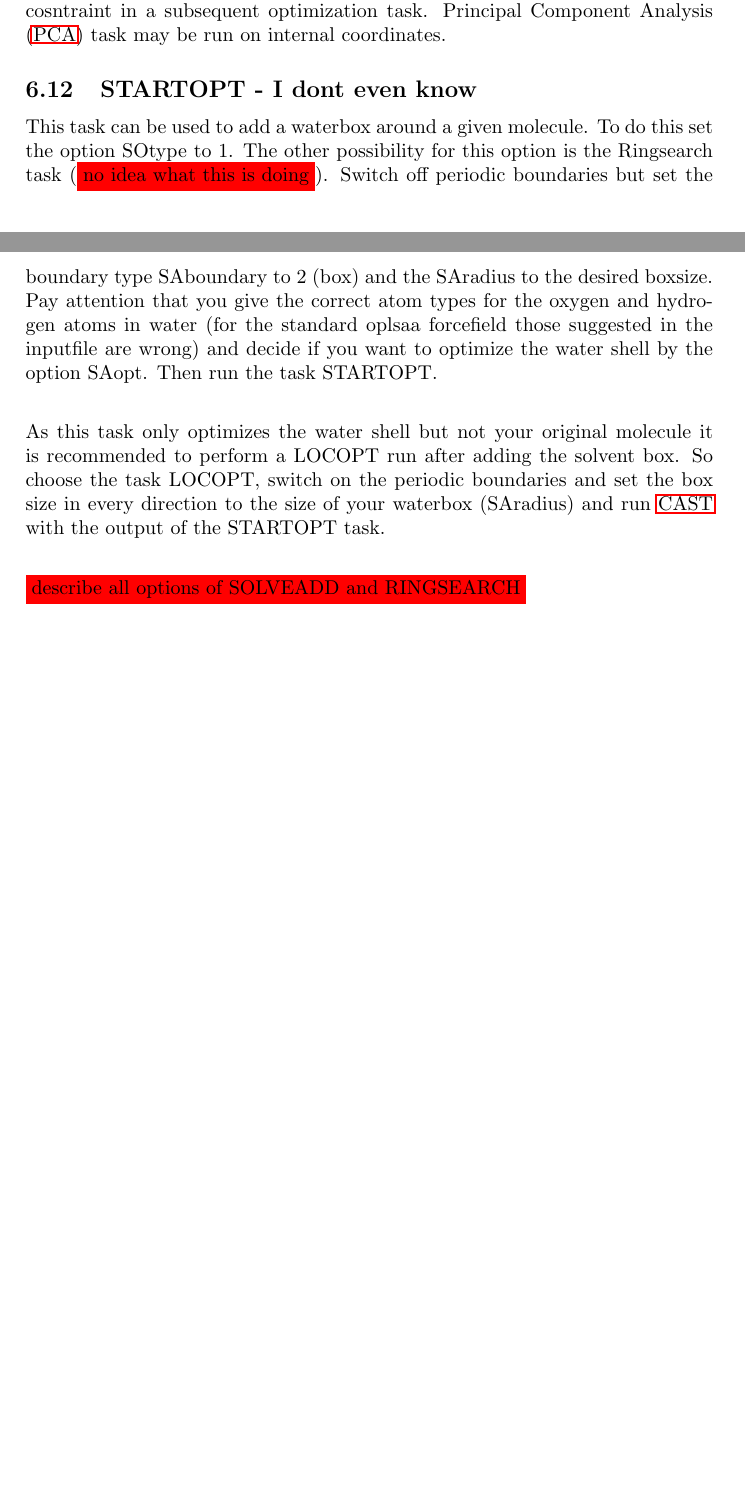
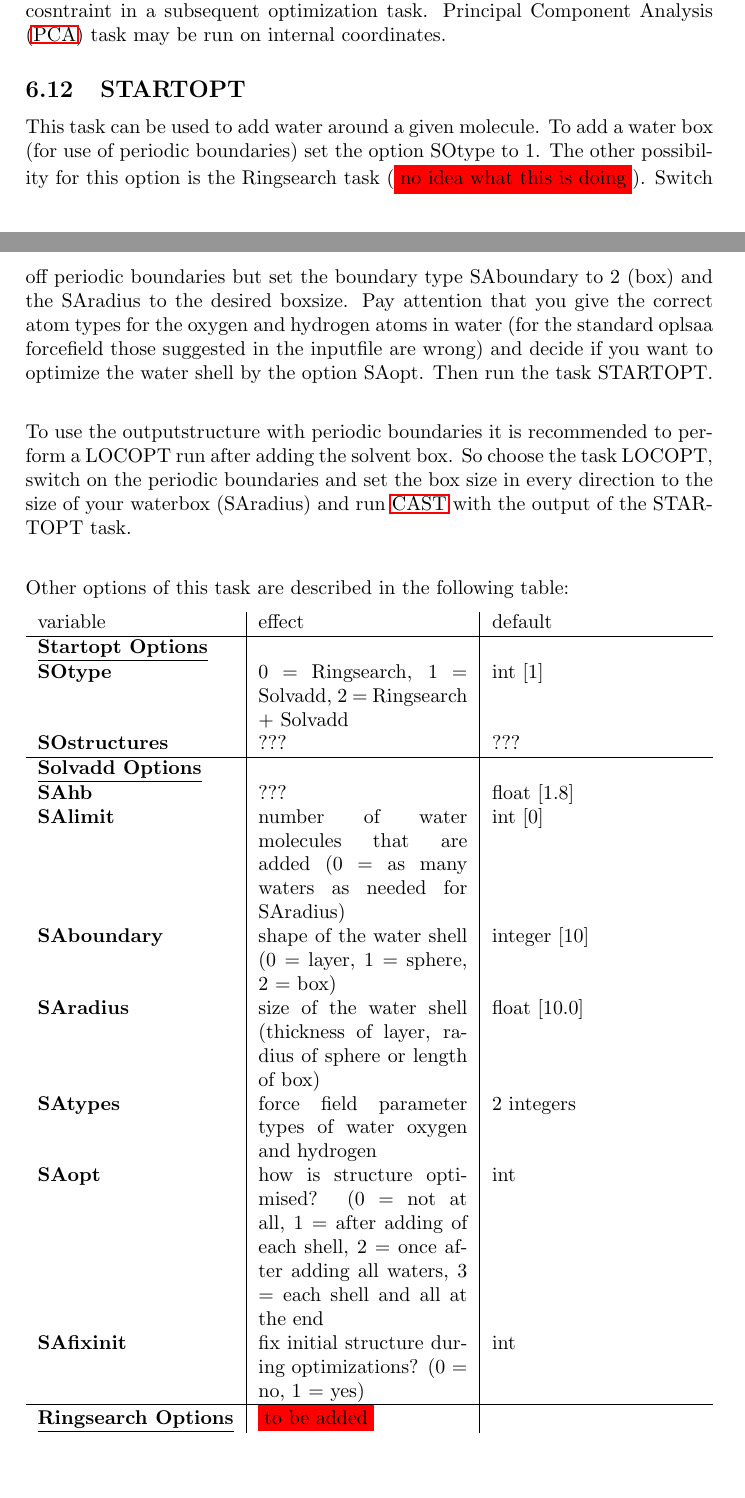
Before and after one commit to AKEngels/CAST, a LaTeX document (manual/castmanual.tex): two parts of pages 31 and 32 of 54 before the commit and two parts of pages 31 and 32 of 55 after it, joined at a grey line, cut so that both start at the same text, the shorter picture padded with empty space. Compiled offline with pdfLaTeX.

Commit message:
update manual

```diff
--- a/manual/castmanual.tex
+++ b/manual/castmanual.tex
@@ -877,13 +877,34 @@ with $\bm{F}_i^{S}\vert\vert$ being the component of the spring force acting on
 	The INTERNAL task converts cartesian coordinates to the internal coordinates used in CAST (z-matrix-like). The internal coordinates are then printed. This task can - for example - be run to identify dihedrals or angles which are to be cosntraint in a subsequent optimization task. \ac{PCA} task may be run on internal coordinates.
 
 	%%%% STARTOPT %%%%
-	\subsection{STARTOPT - I dont even know}
+	\subsection{STARTOPT}
 
-	This task can be used to add a waterbox around a given molecule. To do this set the option SOtype to 1. The other possibility for this option is the Ringsearch task (\colorbox{red}{no idea what this is doing}). Switch off periodic boundaries but set the boundary type SAboundary to 2 (box) and the SAradius to the desired boxsize. Pay attention that you give the correct atom types for the oxygen and hydrogen atoms in water (for the standard oplsaa forcefield those suggested in the inputfile are wrong) and decide if you want to optimize the water shell by the option SAopt. Then run the task STARTOPT.\\
+	This task can be used to add water around a given molecule. To add a water box (for use of periodic boundaries) set the option SOtype to 1. The other possibility for this option is the Ringsearch task (\colorbox{red}{no idea what this is doing}). Switch off periodic boundaries but set the boundary type SAboundary to 2 (box) and the SAradius to the desired boxsize. Pay attention that you give the correct atom types for the oxygen and hydrogen atoms in water (for the standard oplsaa forcefield those suggested in the inputfile are wrong) and decide if you want to optimize the water shell by the option SAopt. Then run the task STARTOPT.\\
 
-	As this task only optimizes the water shell but not your original molecule it is recommended to perform a LOCOPT run after adding the solvent box. So choose the task LOCOPT, switch on the periodic boundaries and set the box size in every direction to the size of your waterbox (SAradius) and run \ac{CAST} with the output of the STARTOPT task.\\
+	To use the outputstructure with periodic boundaries it is recommended to perform a LOCOPT run after adding the solvent box. So choose the task LOCOPT, switch on the periodic boundaries and set the box size in every direction to the size of your waterbox (SAradius) and run \ac{CAST} with the output of the STARTOPT task.\\
 
-	\colorbox{red}{describe all options of SOLVEADD and RINGSEARCH}
+	Other options of this task are described in the following table:
+
+	\begin{tabularx}{\textwidth}{l|X|X}
+		variable & effect & default \\
+		\hline
+    \textbf{\underline{Startopt Options}} &  &  \\
+		\textbf{SOtype} & 0 = Ringsearch, 1 = Solvadd, 2 = Ringsearch + Solvadd	& int [1]\\
+		\textbf{SOstructures} & ??? & ??? \\
+		\hline
+		\textbf{\underline{Solvadd Options}} & &  \\
+		\textbf{SAhb} & ??? & float [1.8] \\
+		\textbf{SAlimit} & number of water molecules that are added (0 = as many waters as needed for SAradius) & int [0] \\
+		\textbf{SAboundary} & shape of the water shell (0 = layer, 1 = sphere, 2 = box) & integer [10] \\
+		\textbf{SAradius} & size of the water shell (thickness of layer, radius of sphere or length of box) & float [10.0]\\
+		\textbf{SAtypes} & force field parameter types of water oxygen and hydrogen & 2 integers \\
+		\textbf{SAopt} & how is structure optimised? (0 = not at all, 1 = after adding of each shell, 2 = once after adding all waters, 3 = each shell and all at the end & int \\
+		\textbf{SAfixinit} & fix initial structure during optimizations? (0 = no, 1 = yes) & int \\
+		\hline
+		\textbf{\underline{Ringsearch Options}} & \colorbox{red}{to be added} &  \\
+
+
+	\end{tabularx}\\~\\
 
 	%%%% Free energy perturbation %%%%
 	\subsection{FEP - Free Energy Perturbation}
```
